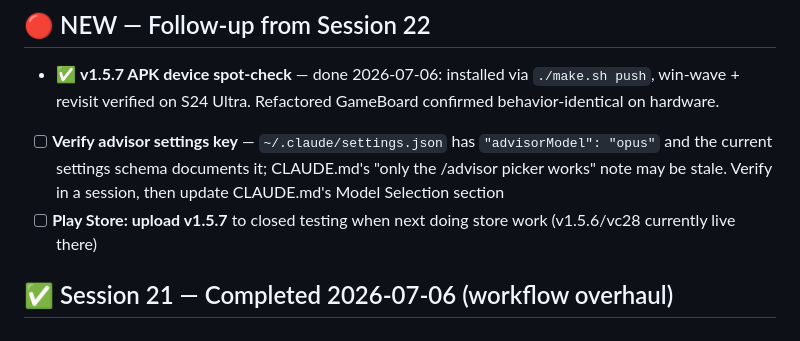
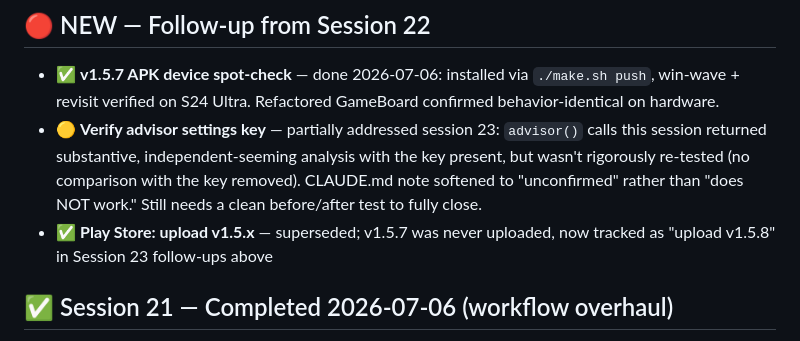
Before and after one commit to dilippanicker/wordout, a Markdown page: TODO.md, the part around one of its changes. GitHub-like rendering.

```diff
--- a/TODO.md
+++ b/TODO.md
@@ -15,8 +30,8 @@
 ## 🔴 NEW — Follow-up from Session 22
 
 - ✅ **v1.5.7 APK device spot-check** — done 2026-07-06: installed via `./make.sh push`, win-wave + revisit verified on S24 Ultra. Refactored GameBoard confirmed behavior-identical on hardware.
-- [ ] **Verify advisor settings key** — `~/.claude/settings.json` has `"advisorModel": "opus"` and the current settings schema documents it; CLAUDE.md's "only the /advisor picker works" note may be stale. Verify in a session, then update CLAUDE.md's Model Selection section
-- [ ] **Play Store: upload v1.5.7** to closed testing when next doing store work (v1.5.6/vc28 currently live there)
+- 🟡 **Verify advisor settings key** — partially addressed session 23: `advisor()` calls this session returned substantive, independent-seeming analysis with the key present, but wasn't rigorously re-tested (no comparison with the key removed). CLAUDE.md note softened to "unconfirmed" rather than "does NOT work." Still needs a clean before/after test to fully close.
+- ✅ **Play Store: upload v1.5.x** — superseded; v1.5.7 was never uploaded, now tracked as "upload v1.5.8" in Session 23 follow-ups above
 
 ## ✅ Session 21 — Completed 2026-07-06 (workflow overhaul)
 
```
Also changed, not shown: other parts of TODO.md (+20 -5 lines), .claude/session-handoff.md (+19 -12 lines), CLAUDE.md (+4 -2 lines).
